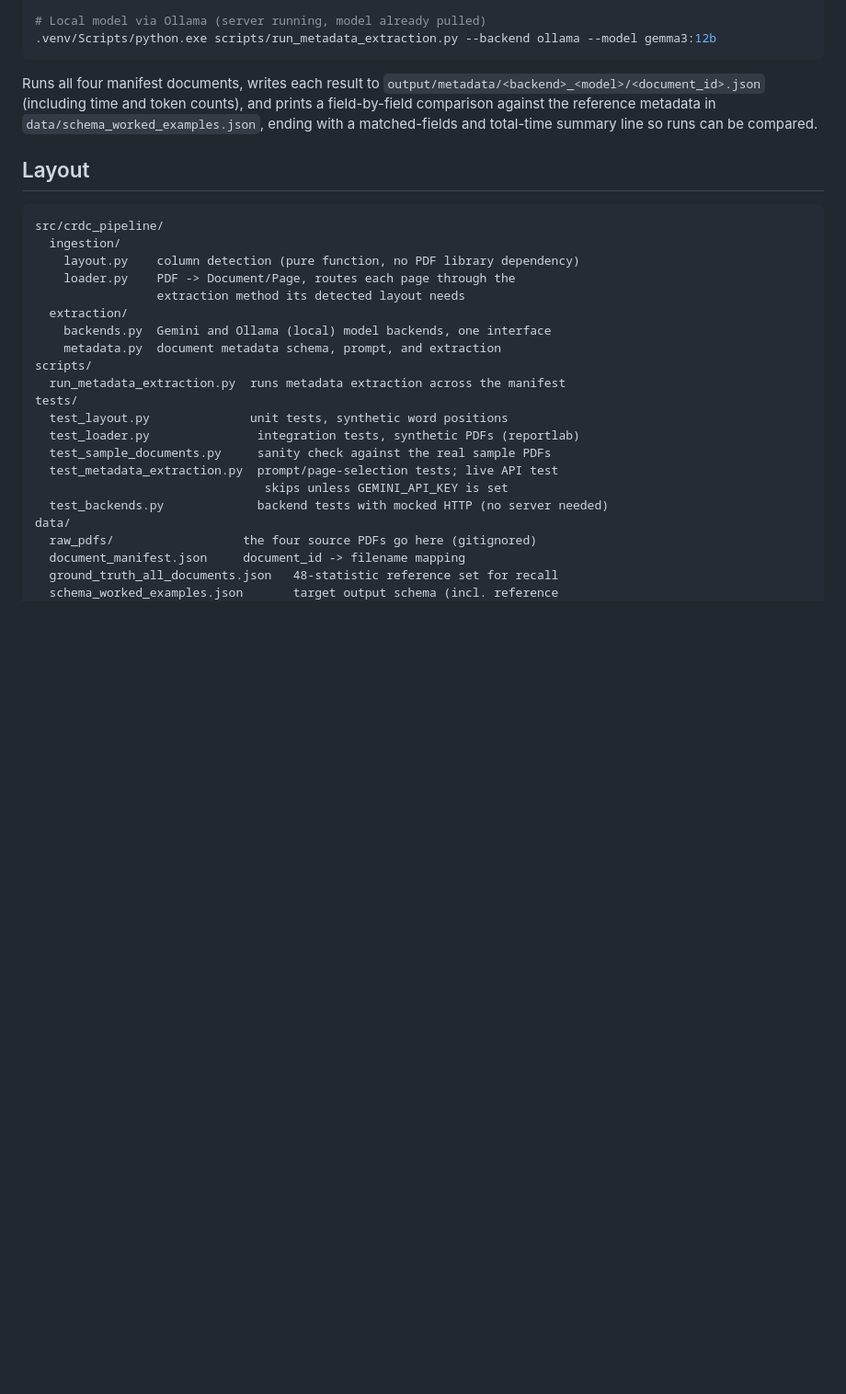
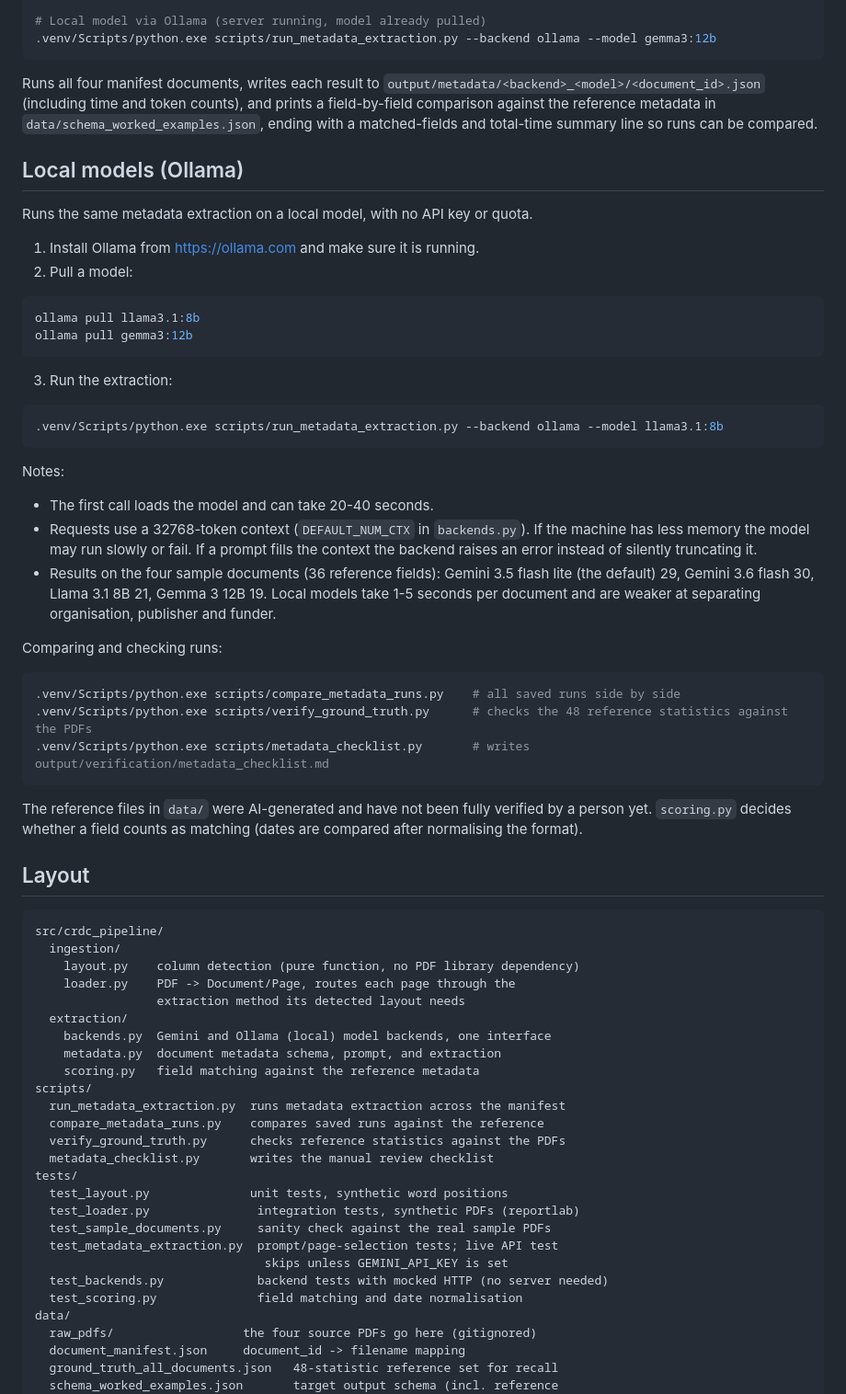
Before and after one commit to DSB300-CRDC-DS262-1/metadata-pipeline, a Markdown page: README.md, the part around the change. Shown at 92% size. Rendered like a GitHub page; blank space fills up the shorter version.

Commit message:
add ollama instructions
Add setup, usage and comparison steps for local models

````diff
--- a/README.md
+++ b/README.md
@@ -74,6 +74,49 @@ token counts), and prints a field-by-field comparison against the reference
 metadata in `data/schema_worked_examples.json`, ending with a
 matched-fields and total-time summary line so runs can be compared.
 
+## Local models (Ollama)
+
+Runs the same metadata extraction on a local model, with no API key or
+quota.
+
+1. Install Ollama from https://ollama.com and make sure it is running.
+2. Pull a model:
+
+```bash
+ollama pull llama3.1:8b
+ollama pull gemma3:12b
+```
+
+3. Run the extraction:
+
+```bash
+.venv/Scripts/python.exe scripts/run_metadata_extraction.py --backend ollama --model llama3.1:8b
+```
+
+Notes:
+
+- The first call loads the model and can take 20-40 seconds.
+- Requests use a 32768-token context (`DEFAULT_NUM_CTX` in
+  `backends.py`). If the machine has less memory the model may run slowly
+  or fail. If a prompt fills the context the backend raises an error
+  instead of silently truncating it.
+- Results on the four sample documents (36 reference fields): Gemini
+  3.5 flash lite (the default) 29, Gemini 3.6 flash 30, Llama 3.1 8B 21,
+  Gemma 3 12B 19. Local models take 1-5 seconds per document and are
+  weaker at separating organisation, publisher and funder.
+
+Comparing and checking runs:
+
+```bash
+.venv/Scripts/python.exe scripts/compare_metadata_runs.py    # all saved runs side by side
+.venv/Scripts/python.exe scripts/verify_ground_truth.py      # checks the 48 reference statistics against the PDFs
+.venv/Scripts/python.exe scripts/metadata_checklist.py       # writes output/verification/metadata_checklist.md
+```
+
+The reference files in `data/` were AI-generated and have not been fully
+verified by a person yet. `scoring.py` decides whether a field counts as
+matching (dates are compared after normalising the format).
+
 ## Layout
 
 ```
@@ -85,8 +128,12 @@ src/crdc_pipeline/
   extraction/
     backends.py  Gemini and Ollama (local) model backends, one interface
     metadata.py  document metadata schema, prompt, and extraction
+    scoring.py   field matching against the reference metadata
 scripts/
   run_metadata_extraction.py  runs metadata extraction across the manifest
+  compare_metadata_runs.py    compares saved runs against the reference
+  verify_ground_truth.py      checks reference statistics against the PDFs
+  metadata_checklist.py       writes the manual review checklist
 tests/
   test_layout.py              unit tests, synthetic word positions
   test_loader.py               integration tests, synthetic PDFs (reportlab)
@@ -94,6 +141,7 @@ tests/
   test_metadata_extraction.py  prompt/page-selection tests; live API test
                                 skips unless GEMINI_API_KEY is set
   test_backends.py             backend tests with mocked HTTP (no server needed)
+  test_scoring.py              field matching and date normalisation
 data/
   raw_pdfs/                  the four source PDFs go here (gitignored)
   document_manifest.json     document_id -> filename mapping
````
